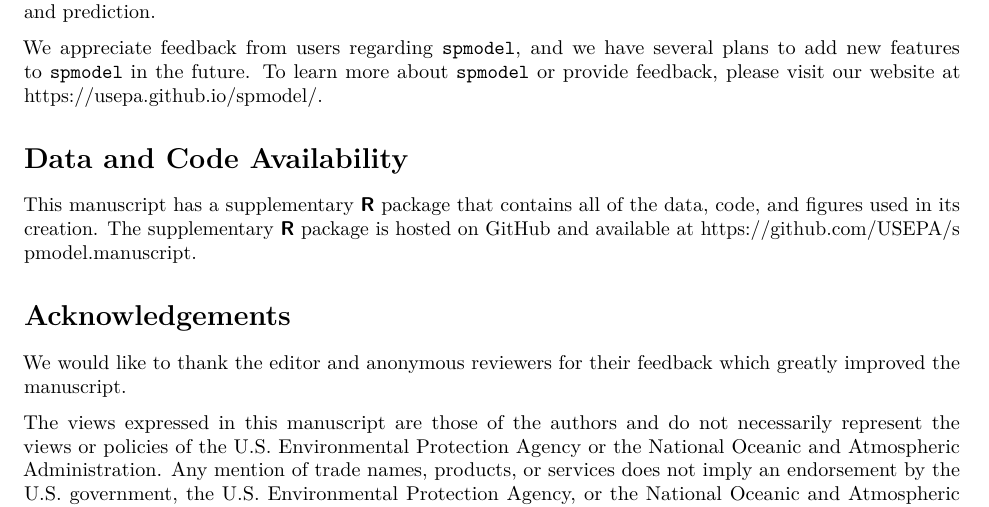
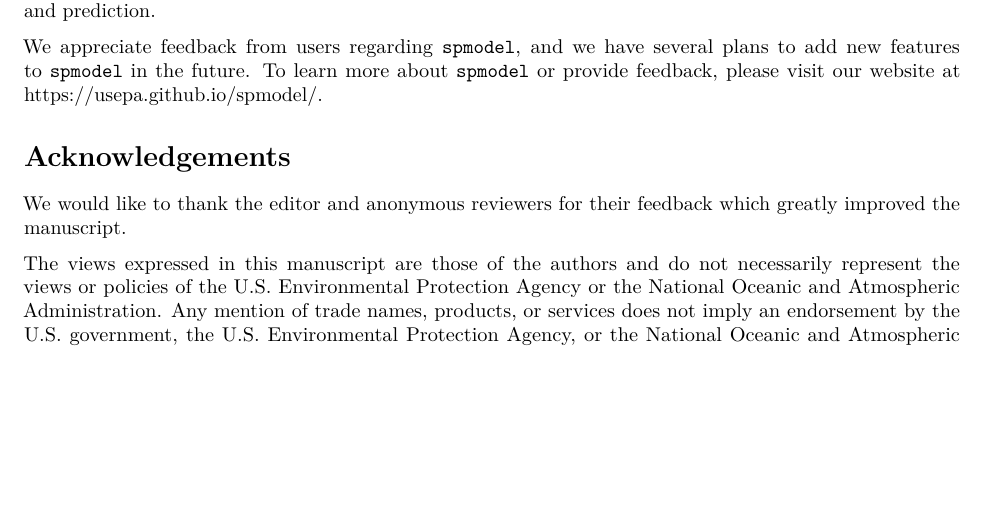
Before and after one commit to USEPA/spmodel.manuscript, an R Markdown document (inst/preprint/preprint.Rmd): part of page 18 of 21, cut so that both start at the same text, the shorter picture padded with empty space. Rendered offline with R 4.5, knitr and Pandoc, then LaTeX, with nearby package versions; drawn as R Markdown's standard PDF in place of the format the file asks for; some code elsewhere in the file could not run offline; a font, style sheet, LaTeX package, included part or bibliography that could not be used is replaced or left out; common packages that the code uses without loading them are loaded.

Commit message:
review updates round four

```diff
--- a/inst/preprint/preprint.Rmd
+++ b/inst/preprint/preprint.Rmd
@@ -941,10 +941,6 @@ For areal data, no local neighborhood approximation exists because of the data's
 
 We appreciate feedback from users regarding `spmodel`, and we have several plans to add new features to `spmodel` in the future. To learn more about `spmodel` or provide feedback, please visit our website at [https://usepa.github.io/spmodel/](https://usepa.github.io/spmodel/).
 
-# Data and Code Availability {.unnumbered}
-
-This manuscript has a supplementary $\textbf{\textsf{R}}$ package that contains all of the data, code, and figures used in its creation. The supplementary \textbf{\textsf{R}} package is hosted on GitHub and available at [https://github.com/USEPA/spmodel.manuscript](https://github.com/USEPA/spmodel.manuscript).
-
 # Acknowledgements {.unnumbered}
 
 We would like to thank the editor and anonymous reviewers for their feedback which greatly improved the manuscript.
```
Also changed, not shown: inst/preprint/preprint.pdf, inst/preprint/preprint.tex.
